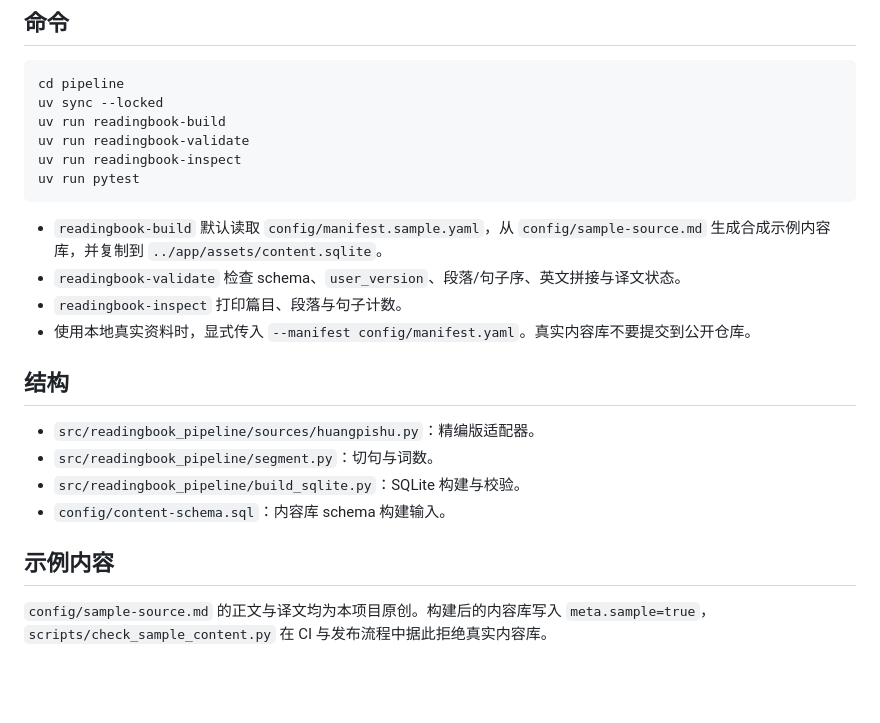
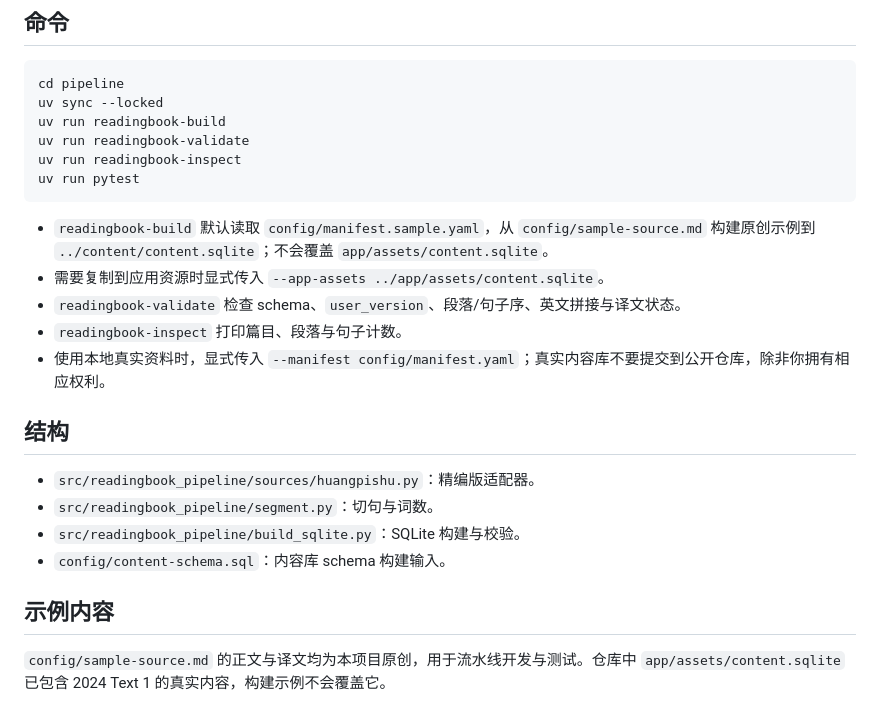
Before and after one commit to Qxy0happy/reading-book, a Markdown page: pipeline/README.md, the part around the change. GitHub-like rendering; blank space fills up the shorter version.

````diff
--- a/pipeline/README.md
+++ b/pipeline/README.md
@@ -13,10 +13,11 @@ uv run readingbook-inspect
 uv run pytest
 ```
 
-- `readingbook-build` 默认读取 `config/manifest.sample.yaml`，从 `config/sample-source.md` 生成合成示例内容库，并复制到 `../app/assets/content.sqlite`。
+- `readingbook-build` 默认读取 `config/manifest.sample.yaml`，从 `config/sample-source.md` 构建原创示例到 `../content/content.sqlite`；不会覆盖 `app/assets/content.sqlite`。
+- 需要复制到应用资源时显式传入 `--app-assets ../app/assets/content.sqlite`。
 - `readingbook-validate` 检查 schema、`user_version`、段落/句子序、英文拼接与译文状态。
 - `readingbook-inspect` 打印篇目、段落与句子计数。
-- 使用本地真实资料时，显式传入 `--manifest config/manifest.yaml`。真实内容库不要提交到公开仓库。
+- 使用本地真实资料时，显式传入 `--manifest config/manifest.yaml`；真实内容库不要提交到公开仓库，除非你拥有相应权利。
 
 ## 结构
 
@@ -27,4 +28,4 @@ uv run pytest
 
 ## 示例内容
 
-`config/sample-source.md` 的正文与译文均为本项目原创。构建后的内容库写入 `meta.sample=true`，`scripts/check_sample_content.py` 在 CI 与发布流程中据此拒绝真实内容库。
+`config/sample-source.md` 的正文与译文均为本项目原创，用于流水线开发与测试。仓库中 `app/assets/content.sqlite` 已包含 2024 Text 1 的真实内容，构建示例不会覆盖它。
````
Also changed, not shown: COPYRIGHT.md (added, +10 -0 lines), README.md (+21 -33 lines), docs/screenshots/reader.png, 6 other files.
